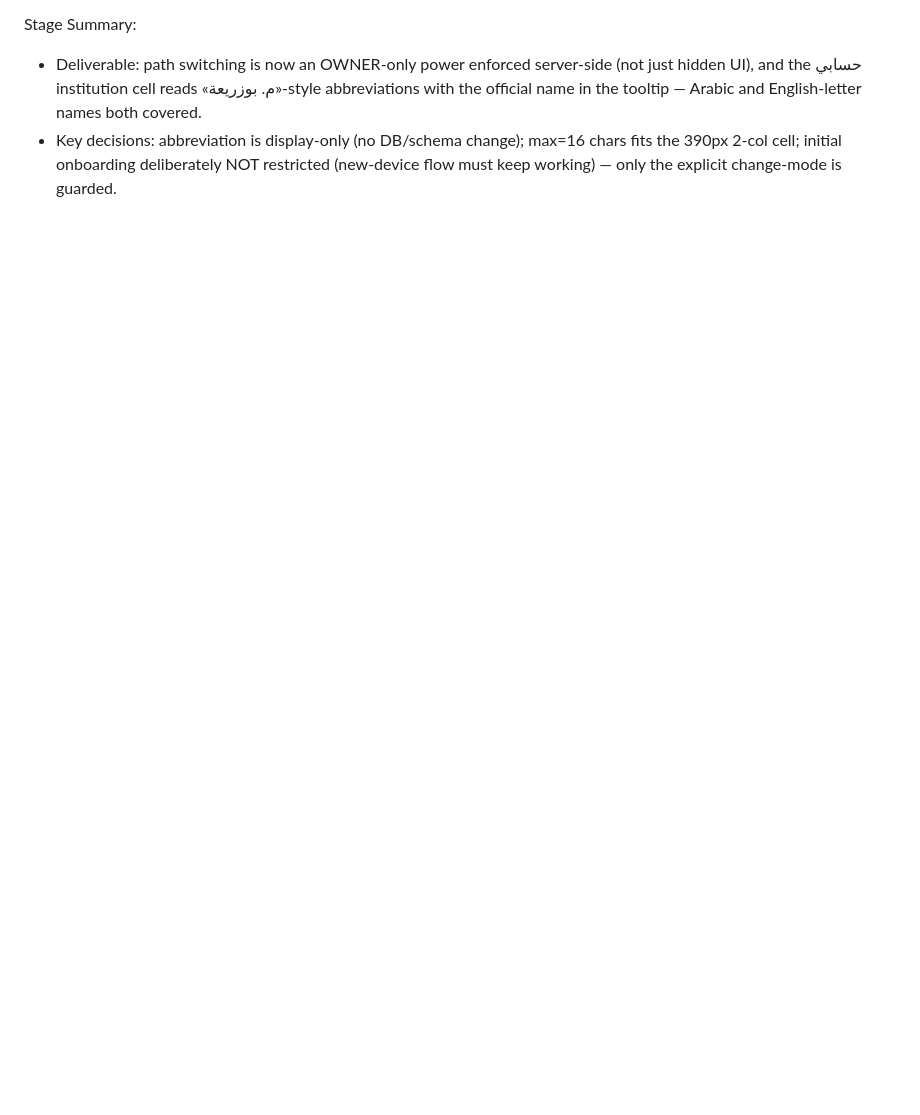
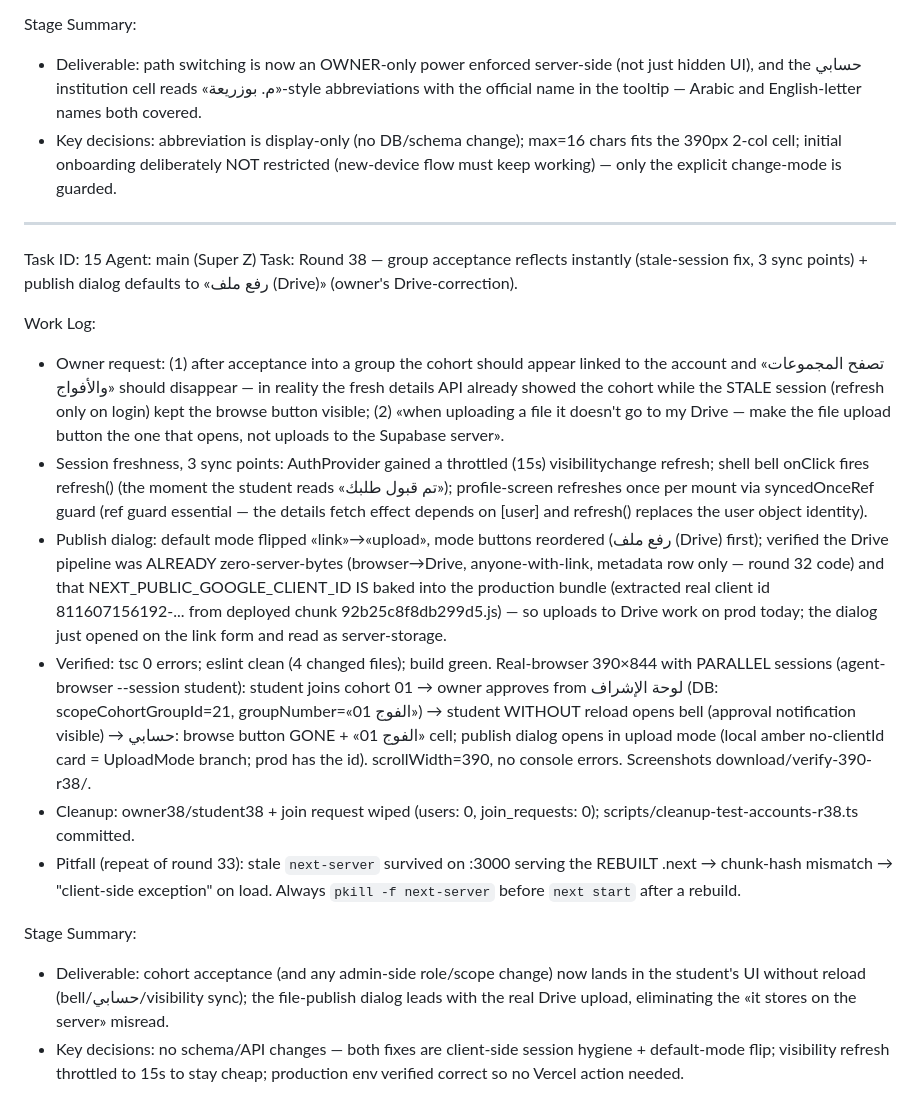
Before and after one commit to bessghiermohamed/Gu-mo, a Markdown page: worklog.md, the part around the change. Rendered like a GitHub page; blank space fills up the shorter version.

Commit message:
docs(round-38): worklog Task 15

```diff
--- a/worklog.md
+++ b/worklog.md
@@ -246,3 +246,20 @@ Work Log:
 Stage Summary:
 - Deliverable: path switching is now an OWNER-only power enforced server-side (not just hidden UI), and the حسابي institution cell reads «م. بوزريعة»-style abbreviations with the official name in the tooltip — Arabic and English-letter names both covered.
 - Key decisions: abbreviation is display-only (no DB/schema change); max=16 chars fits the 390px 2-col cell; initial onboarding deliberately NOT restricted (new-device flow must keep working) — only the explicit change-mode is guarded.
+
+---
+Task ID: 15
+Agent: main (Super Z)
+Task: Round 38 — group acceptance reflects instantly (stale-session fix, 3 sync points) + publish dialog defaults to «رفع ملف (Drive)» (owner's Drive-correction).
+
+Work Log:
+- Owner request: (1) after acceptance into a group the cohort should appear linked to the account and «تصفح المجموعات والأفواج» should disappear — in reality the fresh details API already showed the cohort while the STALE session (refresh only on login) kept the browse button visible; (2) «when uploading a file it doesn't go to my Drive — make the file upload button the one that opens, not uploads to the Supabase server».
+- Session freshness, 3 sync points: AuthProvider gained a throttled (15s) visibilitychange refresh; shell bell onClick fires refresh() (the moment the student reads «تم قبول طلبك»); profile-screen refreshes once per mount via syncedOnceRef guard (ref guard essential — the details fetch effect depends on [user] and refresh() replaces the user object identity).
+- Publish dialog: default mode flipped «link»→«upload», mode buttons reordered (رفع ملف (Drive) first); verified the Drive pipeline was ALREADY zero-server-bytes (browser→Drive, anyone-with-link, metadata row only — round 32 code) and that NEXT_PUBLIC_GOOGLE_CLIENT_ID IS baked into the production bundle (extracted real client id 811607156192-... from deployed chunk 92b25c8f8db299d5.js) — so uploads to Drive work on prod today; the dialog just opened on the link form and read as server-storage.
+- Verified: tsc 0 errors; eslint clean (4 changed files); build green. Real-browser 390×844 with PARALLEL sessions (agent-browser --session student): student joins cohort 01 → owner approves from لوحة الإشراف (DB: scopeCohortGroupId=21, groupNumber=«الفوج 01») → student WITHOUT reload opens bell (approval notification visible) → حسابي: browse button GONE + «الفوج 01» cell; publish dialog opens in upload mode (local amber no-clientId card = UploadMode branch; prod has the id). scrollWidth=390, no console errors. Screenshots download/verify-390-r38/.
+- Cleanup: owner38/student38 + join request wiped (users: 0, join_requests: 0); scripts/cleanup-test-accounts-r38.ts committed.
+- Pitfall (repeat of round 33): stale `next-server` survived on :3000 serving the REBUILT .next → chunk-hash mismatch → "client-side exception" on load. Always `pkill -f next-server` before `next start` after a rebuild.
+
+Stage Summary:
+- Deliverable: cohort acceptance (and any admin-side role/scope change) now lands in the student's UI without reload (bell/حسابي/visibility sync); the file-publish dialog leads with the real Drive upload, eliminating the «it stores on the server» misread.
+- Key decisions: no schema/API changes — both fixes are client-side session hygiene + default-mode flip; visibility refresh throttled to 15s to stay cheap; production env verified correct so no Vercel action needed.
```
